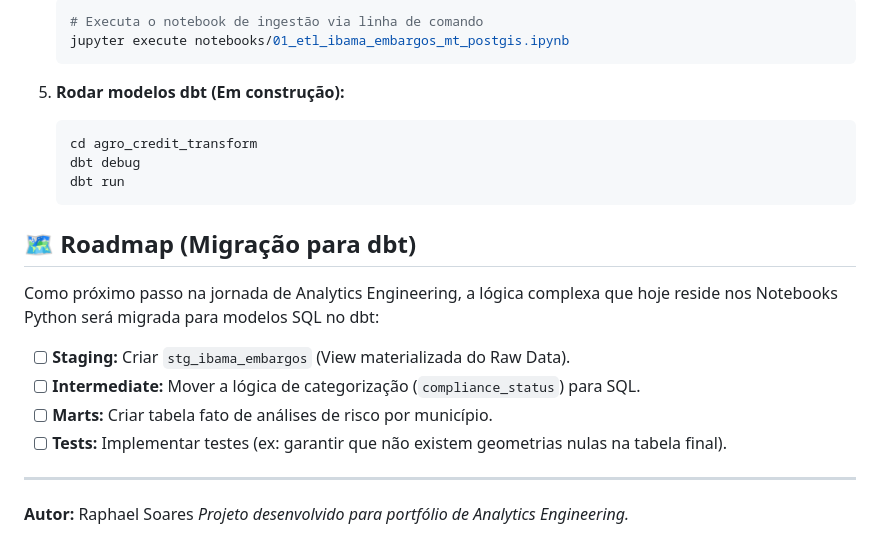
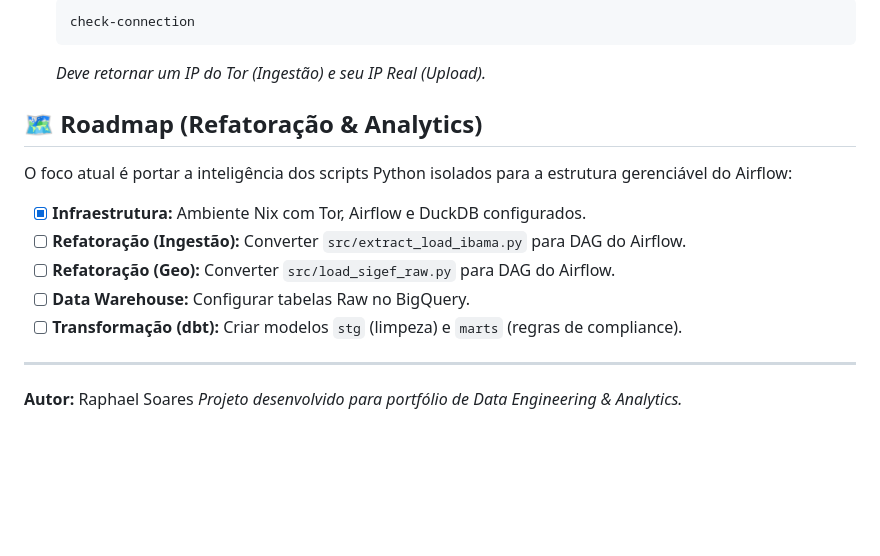
Before and after one commit to raphaelsoaresc/AgroESG-Carbon-Compliance, a Markdown page: README.md, the part around one of its changes. Drawn GitHub-style; blank space fills up the shorter version.

````diff
--- a/README.md
+++ b/README.md
@@ -64,24 +63,18 @@ Este projeto utiliza **Nix** e **Devenv** para garantir que você tenha todas as
     ```bash
-    # Executa o notebook de ingestão via linha de comando
-    jupyter execute notebooks/01_etl_ibama_embargos_mt_postgis.ipynb
+    check-connection
     ```
+    *Deve retornar um IP do Tor (Ingestão) e seu IP Real (Upload).*
 
-5.  **Rodar modelos dbt (Em construção):**
-    ```bash
-    cd agro_credit_transform
-    dbt debug
-    dbt run
-    ```
+## 🗺 Roadmap (Refatoração & Analytics)
 
-## 🗺 Roadmap (Migração para dbt)
+O foco atual é portar a inteligência dos scripts Python isolados para a estrutura gerenciável do Airflow:
 
-Como próximo passo na jornada de Analytics Engineering, a lógica complexa que hoje reside nos Notebooks Python será migrada para modelos SQL no dbt:
-
-* [ ] **Staging:** Criar `stg_ibama_embargos` (View materializada do Raw Data).
-* [ ] **Intermediate:** Mover a lógica de categorização (`compliance_status`) para SQL.
-* [ ] **Marts:** Criar tabela fato de análises de risco por município.
-* [ ] **Tests:** Implementar testes (ex: garantir que não existem geometrias nulas na tabela final).
+* [x] **Infraestrutura:** Ambiente Nix com Tor, Airflow e DuckDB configurados.
+* [ ] **Refatoração (Ingestão):** Converter `src/extract_load_ibama.py` para DAG do Airflow.
+* [ ] **Refatoração (Geo):** Converter `src/load_sigef_raw.py` para DAG do Airflow.
+* [ ] **Data Warehouse:** Configurar tabelas Raw no BigQuery.
+* [ ] **Transformação (dbt):** Criar modelos `stg` (limpeza) e `marts` (regras de compliance).
 
 ---
 **Autor:** Raphael Soares
-*Projeto desenvolvido para portfólio de Analytics Engineering.*
+*Projeto desenvolvido para portfólio de Data Engineering & Analytics.*
````
Also changed, not shown: other parts of README.md (+26 -27 lines).
